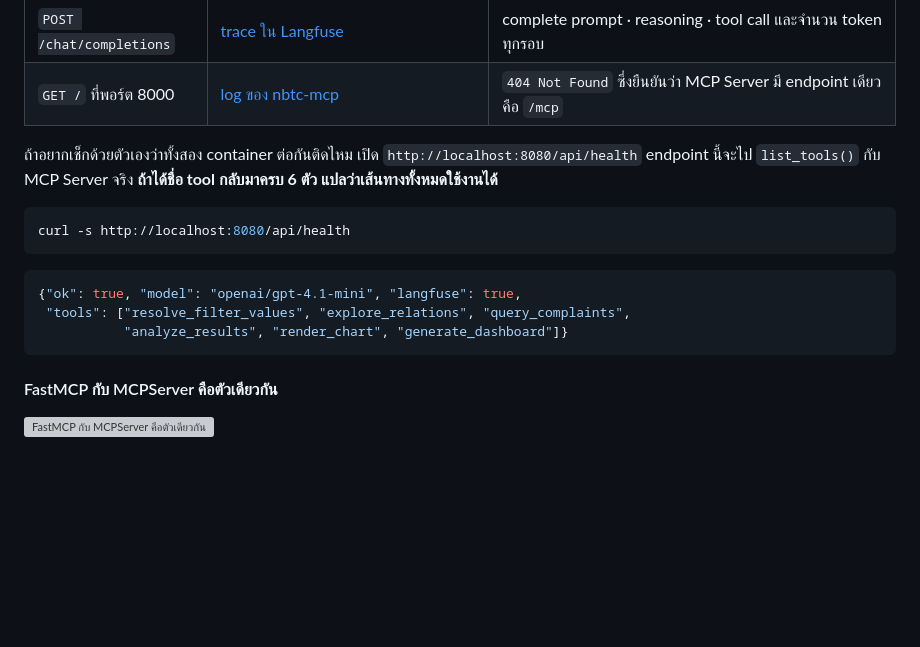
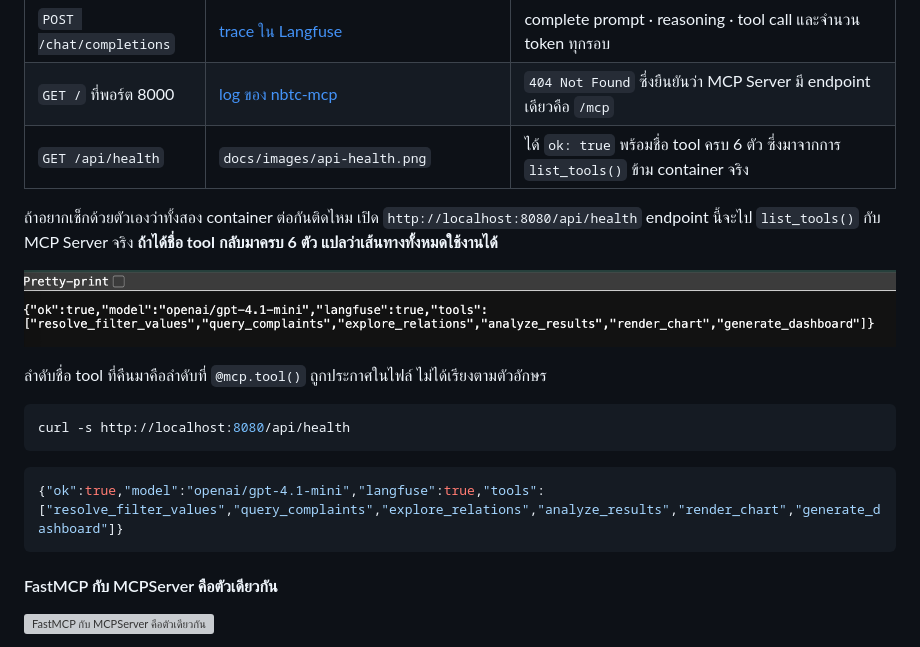
Before and after one commit to natthananmooo/nbtc-agent, a Markdown page: README.md, the part around the change. Drawn GitHub-style; pictures changed too: docs/images/api-health.png (added); blank space fills up the shorter version; grey boxes are pictures that could not be loaded.

Commit message:
เพิ่มภาพหลักฐานของ GET /api/health และแก้ลำดับชื่อ tool ให้ตรงผลจริง
- เพิ่ม docs/images/api-health.png ทำให้ endpoint ครบสี่ตัวมีหลักฐานทั้งหมด
- ลำดับ tool ที่ list_tools คืนมาคือลำดับที่ประกาศในไฟล์ ไม่ได้เรียงตามตัวอักษร
  แก้ทั้งใน README และในภาพ endpoints.png ให้ตรงกับที่เห็นจริง

Co-Authored-By: Claude Opus 5 <noreply@anthropic.com>
Claude-Session: https://claude.ai/code/session_01Fh7p39WwYjv7Eqv97XMUgG

````diff
--- a/README.md
+++ b/README.md
@@ -422,18 +422,22 @@ INFO:  192.168.65.1:62835 - "GET /favicon.ico HTTP/1.1" 404 Not Found
 | `POST /api/ask` | ![คำตอบบนหน้าเว็บ](docs/images/web-answer-province.png) | คำตอบขึ้นบนหน้าเว็บพร้อมคำเตือนที่ tool ส่งกลับมา แปลว่า endpoint นี้ทำงานครบเส้นทาง |
 | `POST /chat/completions` | [trace ใน Langfuse](#วิธีวัด) | complete prompt · reasoning · tool call และจำนวน token ทุกรอบ |
 | `GET /` ที่พอร์ต 8000 | [log ของ nbtc-mcp](#อ่าน-log-ของ-nbtc-mcp) | `404 Not Found` ซึ่งยืนยันว่า MCP Server มี endpoint เดียวคือ `/mcp` |
+| `GET /api/health` | `docs/images/api-health.png` | ได้ `ok: true` พร้อมชื่อ tool ครบ 6 ตัว ซึ่งมาจากการ `list_tools()` ข้าม container จริง |
 
 ถ้าอยากเช็กด้วยตัวเองว่าทั้งสอง container ต่อกันติดไหม เปิด `http://localhost:8080/api/health`
 endpoint นี้จะไป `list_tools()` กับ MCP Server จริง **ถ้าได้ชื่อ tool กลับมาครบ 6 ตัว แปลว่าเส้นทางทั้งหมดใช้งานได้**
+
+![ผลของ GET /api/health](docs/images/api-health.png)
+
+ลำดับชื่อ tool ที่คืนมาคือลำดับที่ `@mcp.tool()` ถูกประกาศในไฟล์ ไม่ได้เรียงตามตัวอักษร
 
 ```bash
 curl -s http://localhost:8080/api/health
 ```
 
 ```json
-{"ok": true, "model": "openai/gpt-4.1-mini", "langfuse": true,
- "tools": ["resolve_filter_values", "explore_relations", "query_complaints",
-           "analyze_results", "render_chart", "generate_dashboard"]}
+{"ok":true,"model":"openai/gpt-4.1-mini","langfuse":true,"tools":
+["resolve_filter_values","query_complaints","explore_relations","analyze_results","render_chart","generate_dashboard"]}
 ```
 
 #### FastMCP กับ MCPServer คือตัวเดียวกัน
````
Also changed, not shown: 1 other file.
